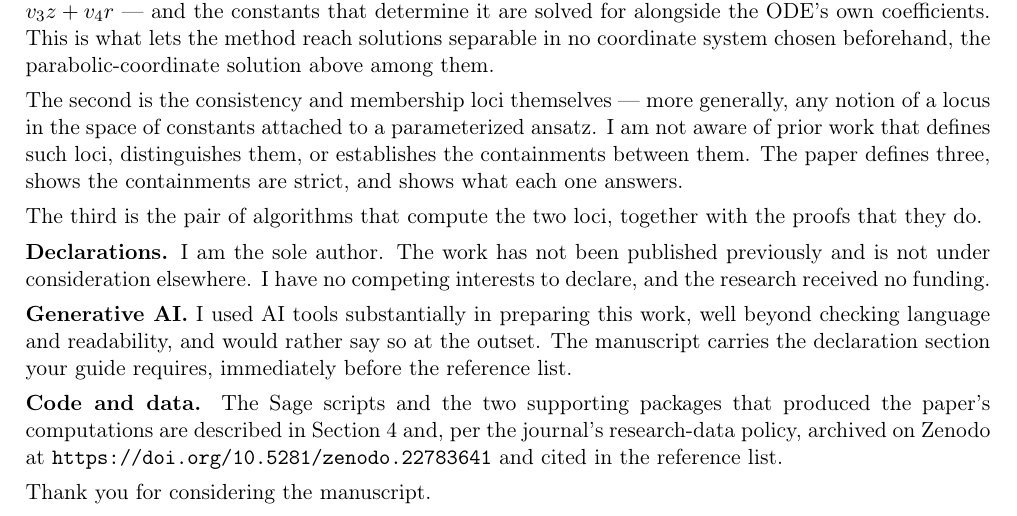
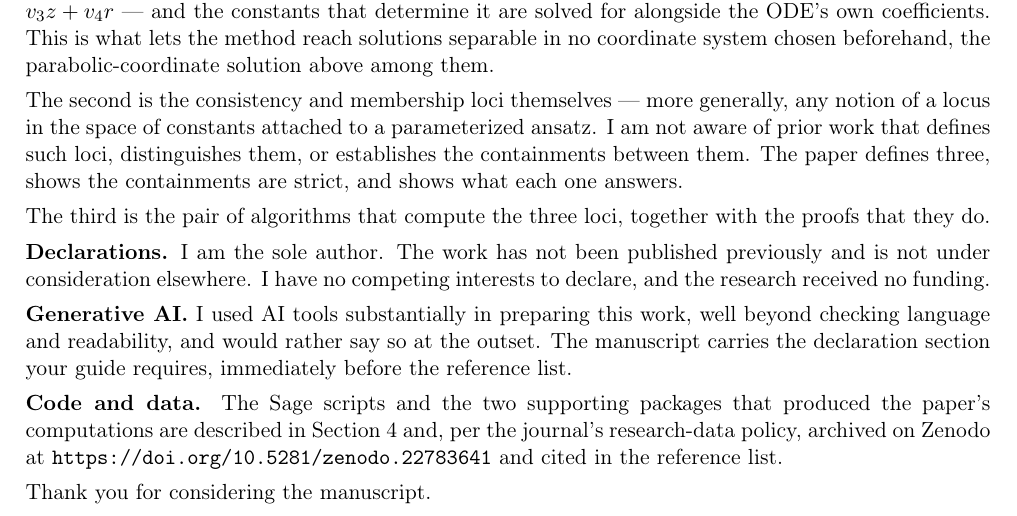
Before and after one commit to BrentBaccala/NewMethod, a LaTeX document (cover-letter.tex): part of the page, cut so that both start at the same text. Compiled offline with pdfLaTeX.

Commit message:
one more little typo in the cover letter

```diff
--- a/cover-letter.tex
+++ b/cover-letter.tex
@@ -85,7 +85,7 @@ parameterized ansatz.  I am not aware of prior work that defines such loci,
 distinguishes them, or establishes the containments between them.  The paper defines
 three, shows the containments are strict, and shows what each one answers.
 
-The third is the pair of algorithms that compute the two loci, together with
+The third is the pair of algorithms that compute the three loci, together with
 the proofs that they do.
 
 {\bf Declarations.}  I am the sole author.  The work has not been published
```
